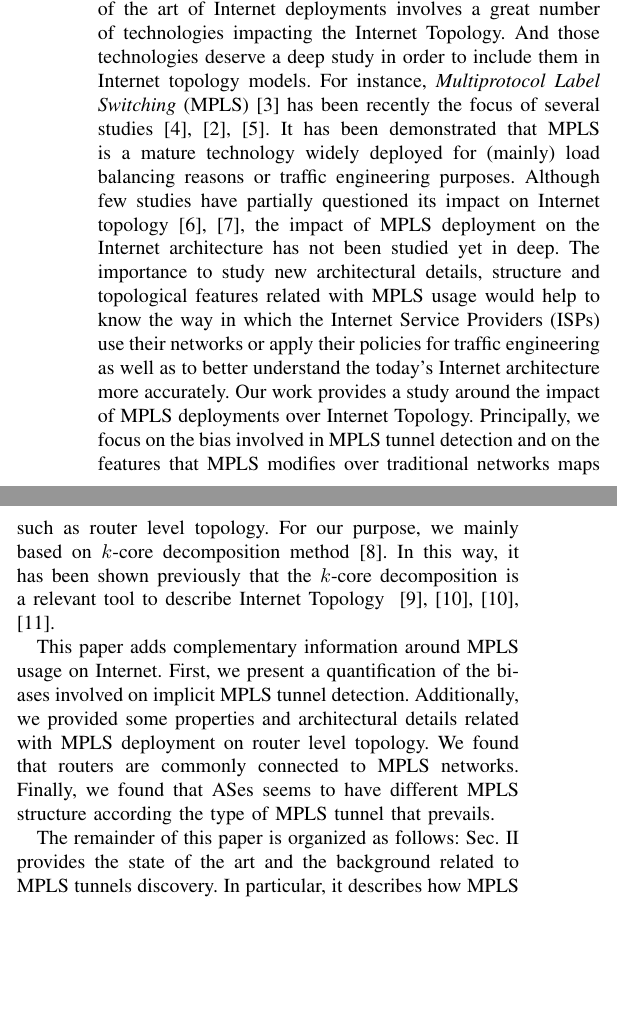
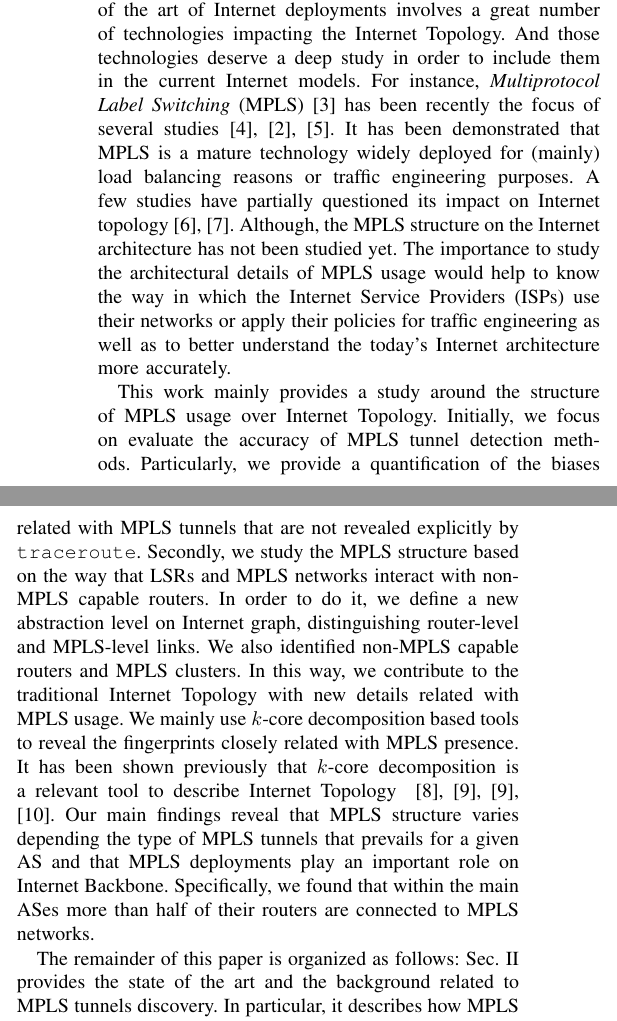
Before and after one commit to mauricio-anderson/TMA, a LaTeX paper (paper.tex, which reads introduction.tex): two parts of the columns of page 1 of 8, joined at a grey line, cut so that both start at the same text, the shorter picture padded with empty space. Compiled offline with pdfLaTeX.

Commit message:
Introduction

```diff
--- a/introduction.tex
+++ b/introduction.tex
@@ -9,34 +9,38 @@ engineering, etc.
 
 The Internet topology can be seen at several abstraction levels i.e., IP
 interface, router, subnetwork, PoP, and Autonomous System (AS) levels. All these
-models have been widely studied in the past~\cite{DONNET13} . However, the
+models have been widely studied in the past~\cite{DONNET13}. However, the
 current state of the art of Internet deployments involves a great number of
-technologies impacting the Internet Topology.  And those technologies deserve a
-deep study in order to include them in Internet topology models.  For instance,
+technologies impacting the  Internet Topology.  And those technologies deserve a
+deep study in order to include them in the current Internet models.  For instance,
 \dfn{Multiprotocol Label Switching} (MPLS)~\cite{rfc3031} has been recently the
 focus of several studies~\cite{SOM11,DONNET13,Vanaubel15}.  It has been
 demonstrated that MPLS is a mature technology widely deployed for (mainly) load
-balancing reasons or traffic engineering purposes.  Although few studies have
-partially questioned its impact on Internet topology~\cite{BRICE07,Flach2012}, the impact of MPLS deployment on the Internet architecture has not been
-studied yet in deep. The importance to study new architectural details, structure and topological
-features related with MPLS usage would help to know the way in
+balancing reasons or traffic engineering purposes.  A few studies have
+partially questioned its impact on Internet topology~\cite{BRICE07,Flach2012}.
+Although, the MPLS structure on the Internet architecture has not been
+studied yet.  The importance to study  the architectural details of MPLS usage
+would help to know the way in
 which the Internet Service Providers (ISPs) use their networks or apply their
 policies for traffic engineering as well as to better understand the today's
-Internet architecture more accurately. Our work provides a study around the
-impact of MPLS deployments over Internet Topology. Principally, we focus on the
-bias involved in MPLS tunnel detection and on the features that MPLS modifies over traditional networks maps such as router level topology. For our purpose, we mainly based on  $k$-core
-decomposition method~\cite{batagelj2002}. In this way, it has been shown
-previously that the $k$-core decomposition is a relevant tool to describe
+Internet architecture more accurately.
+
+This work mainly provides a study around the
+structure of MPLS usage over Internet Topology. Initially, we focus on evaluate the
+accuracy of MPLS tunnel detection methods. Particularly, we provide a quantification
+of the biases related with MPLS tunnels that are not revealed explicitly by \traceroute.
+Secondly, we study the MPLS structure based on the way that LSRs and MPLS networks interact with non-MPLS capable routers. In order to do it, we define a new abstraction level on
+Internet graph, distinguishing  router-level and MPLS-level links. We also
+identified non-MPLS capable routers and  MPLS clusters. In this way, we contribute to
+the traditional Internet Topology with new details related with MPLS usage.
+We mainly use $k$-core decomposition based tools to reveal the fingerprints
+closely related with MPLS presence. It has been shown
+previously that $k$-core decomposition is a relevant tool to describe
 Internet Topology ~\cite{Alvarez06k, Serrano06, Serrano06, Alvarez08k}.
-
-This paper adds complementary information around MPLS
-usage on Internet. First, we present a quantification of the biases involved on
-implicit MPLS tunnel detection. Additionally, we provided some properties and
-architectural details related with MPLS deployment on router level topology. We found
-that routers are commonly connected to  MPLS
-networks. Finally, we found that ASes seems to have different MPLS structure
-according the type of MPLS tunnel that prevails.
-
+Our main findings reveal that MPLS
+structure varies depending the type of MPLS tunnels that prevails for a given
+AS and that MPLS deployments play an important role on Internet Backbone. Specifically,
+we found that within the main ASes more than half of their routers are connected to MPLS networks.
 
 The remainder of this paper is organized as follows: Sec.~\ref{related} provides
 the state of the art and the background related to MPLS tunnels discovery. In
```
Also changed, not shown: related.tex (+3 -2 lines), validation.tex (+1 -1 lines).
